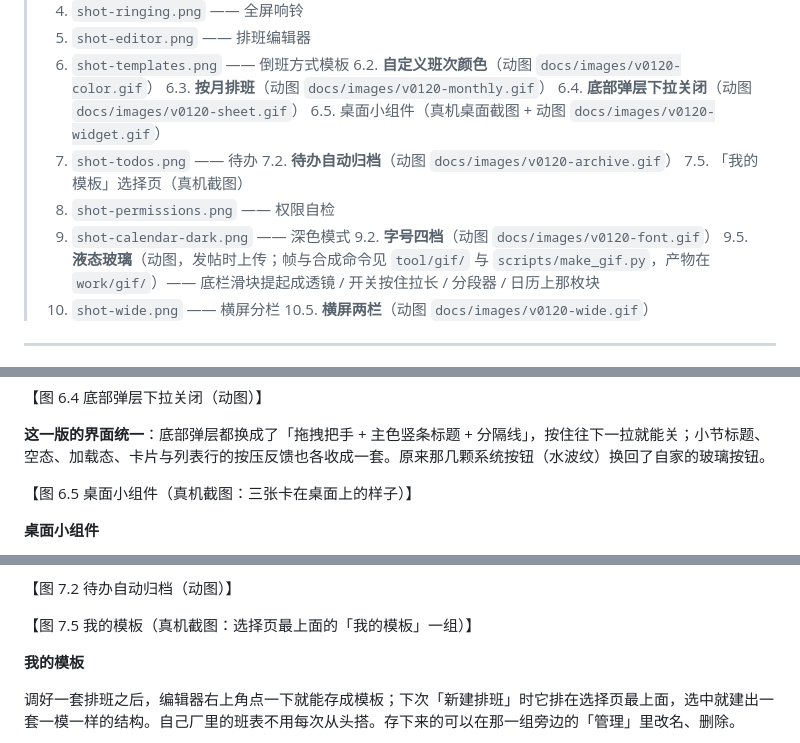
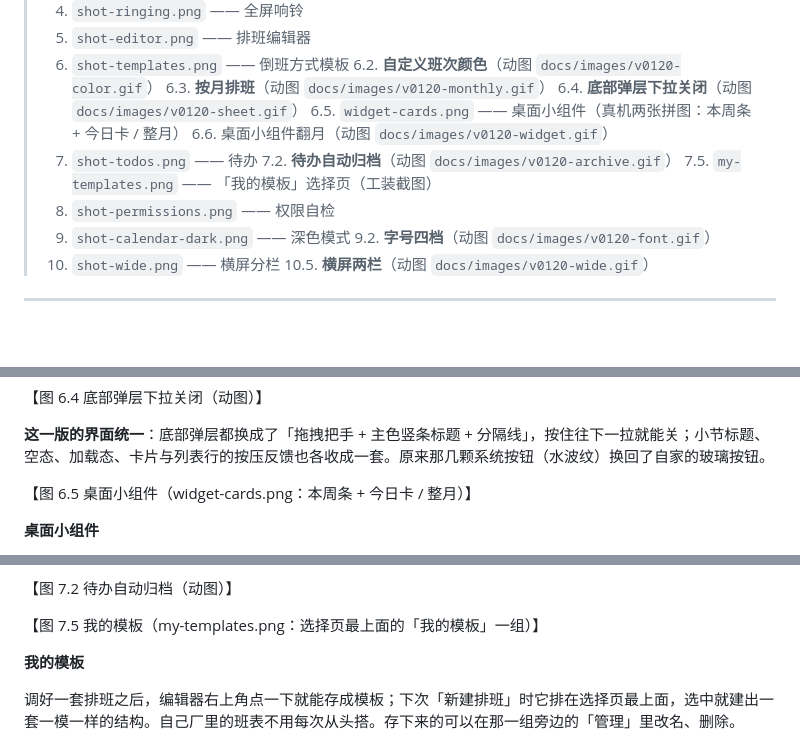
Before and after one commit to Alec-WangLi/DaoBanAssistantPro, a Markdown page: docs/coolapk-post.md, 3 parts joined by grey strips. Rendered like a GitHub page; blank space fills up the shorter version.

Commit message:
docs(coolapk): 补齐主帖的桌面小组件与我的模板两张图，移除过时的液态玻璃动图槽位
- widget-cards.png：01:04 真机同一天两张（本周条+今日卡 / 整月）
- my-templates.png：工装渲染的「我的模板」组
- 更新简介加 v0120-cover.png 封面
- 液态玻璃那张 v0.11.0 动图已过时（彩边接缝修过），从主帖移除槽位

Co-Authored-By: Claude Fable 5 <noreply@anthropic.com>

```diff
--- a/docs/coolapk-post.md
+++ b/docs/coolapk-post.md
@@ -16,14 +16,14 @@
 > 6.2. **自定义班次颜色**（动图 `docs/images/v0120-color.gif`）
 > 6.3. **按月排班**（动图 `docs/images/v0120-monthly.gif`）
 > 6.4. **底部弹层下拉关闭**（动图 `docs/images/v0120-sheet.gif`）
-> 6.5. 桌面小组件（真机桌面截图 + 动图 `docs/images/v0120-widget.gif`）
+> 6.5. `widget-cards.png` —— 桌面小组件（真机两张拼图：本周条 + 今日卡 / 整月）
+> 6.6. 桌面小组件翻月（动图 `docs/images/v0120-widget.gif`）
 > 7. `shot-todos.png` —— 待办
 > 7.2. **待办自动归档**（动图 `docs/images/v0120-archive.gif`）
-> 7.5. 「我的模板」选择页（真机截图）
+> 7.5. `my-templates.png` —— 「我的模板」选择页（工装截图）
 > 8. `shot-permissions.png` —— 权限自检
 > 9. `shot-calendar-dark.png` —— 深色模式
 > 9.2. **字号四档**（动图 `docs/images/v0120-font.gif`）
-> 9.5. **液态玻璃**（动图，发帖时上传；帧与合成命令见 `tool/gif/` 与 `scripts/make_gif.py`，产物在 `work/gif/`）—— 底栏滑块提起成透镜 / 开关按住拉长 / 分段器 / 日历上那枚块
 > 10. `shot-wide.png` —— 横屏分栏
 > 10.5. **横屏两栏**（动图 `docs/images/v0120-wide.gif`）
 
@@ -102,7 +102,7 @@
 
 **这一版的界面统一**：底部弹层都换成了「拖拽把手 + 主色竖条标题 + 分隔线」，按住往下一拉就能关；小节标题、空态、加载态、卡片与列表行的按压反馈也各收成一套。原来那几颗系统按钮（水波纹）换回了自家的玻璃按钮。
 
-【图 6.5 桌面小组件（真机截图：三张卡在桌面上的样子）】
+【图 6.5 桌面小组件（widget-cards.png：本周条 + 今日卡 / 整月）】
 
 **桌面小组件**
 
@@ -120,7 +120,7 @@
 
 【图 7.2 待办自动归档（动图）】
 
-【图 7.5 我的模板（真机截图：选择页最上面的「我的模板」一组）】
+【图 7.5 我的模板（my-templates.png：选择页最上面的「我的模板」一组）】
 
 **我的模板**
 
```
Also changed, not shown: other parts of docs/coolapk-post.md (+0 -2 lines), docs/v0.12.0-update-post.md (+3 -0 lines), docs/images/v0120-cover.png (added).
